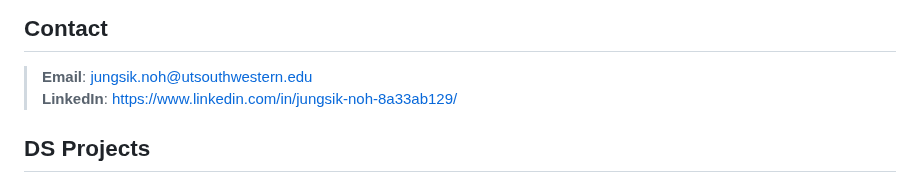
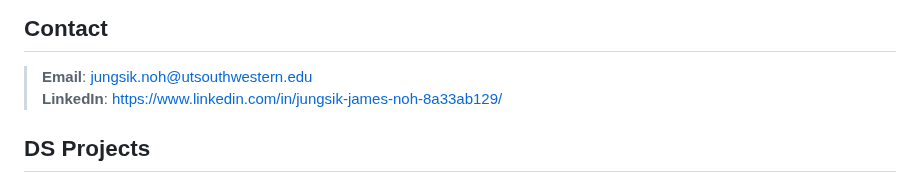
Before and after one commit to JungsikNoh/Data_Science_Portfolio, a Markdown page: README.md, the part around the change. Rendered like a GitHub page.

```diff
--- a/README.md
+++ b/README.md
@@ -5,7 +5,7 @@ It will be updated on a regular basis.
 
 ## Contact
 > **Email**: jungsik.noh@utsouthwestern.edu     <br />
-> **LinkedIn**: https://www.linkedin.com/in/jungsik-noh-8a33ab129/
+> **LinkedIn**: https://www.linkedin.com/in/jungsik-james-noh-8a33ab129/
 
 
 ## DS Projects
```
